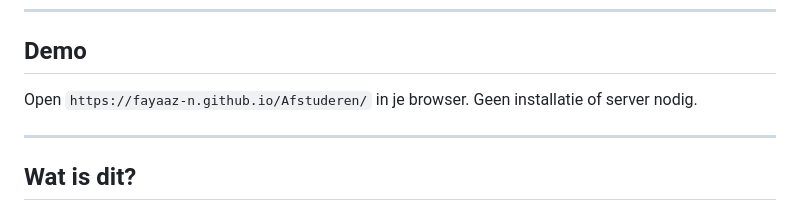
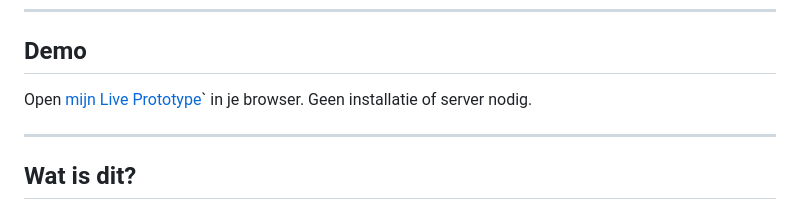
Before and after one commit to Fayaaz-N/Afstuderen, a Markdown page: README.md, the part around the change. Rendered like a GitHub page.

```diff
--- a/README.md
+++ b/README.md
@@ -10,7 +10,7 @@ Klikbaar lo-fi prototype van de herontworpen hardware-interface voor de betaalau
 
 ## Demo
 
-Open `https://fayaaz-n.github.io/Afstuderen/` in je browser. Geen installatie of server nodig.
+Open [mijn Live Prototype](https://fayaaz-n.github.io/Afstuderen/prototype/index.html)` in je browser. Geen installatie of server nodig.
 
 ---
 
```
